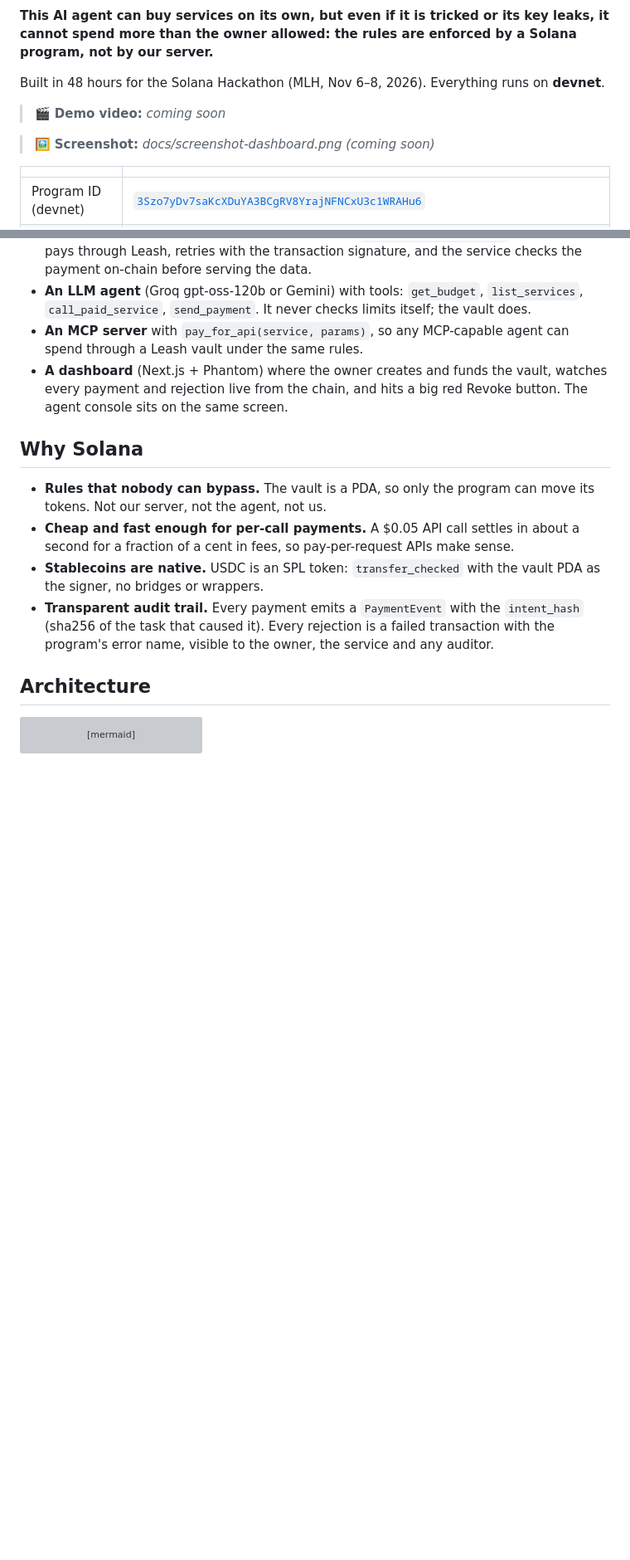
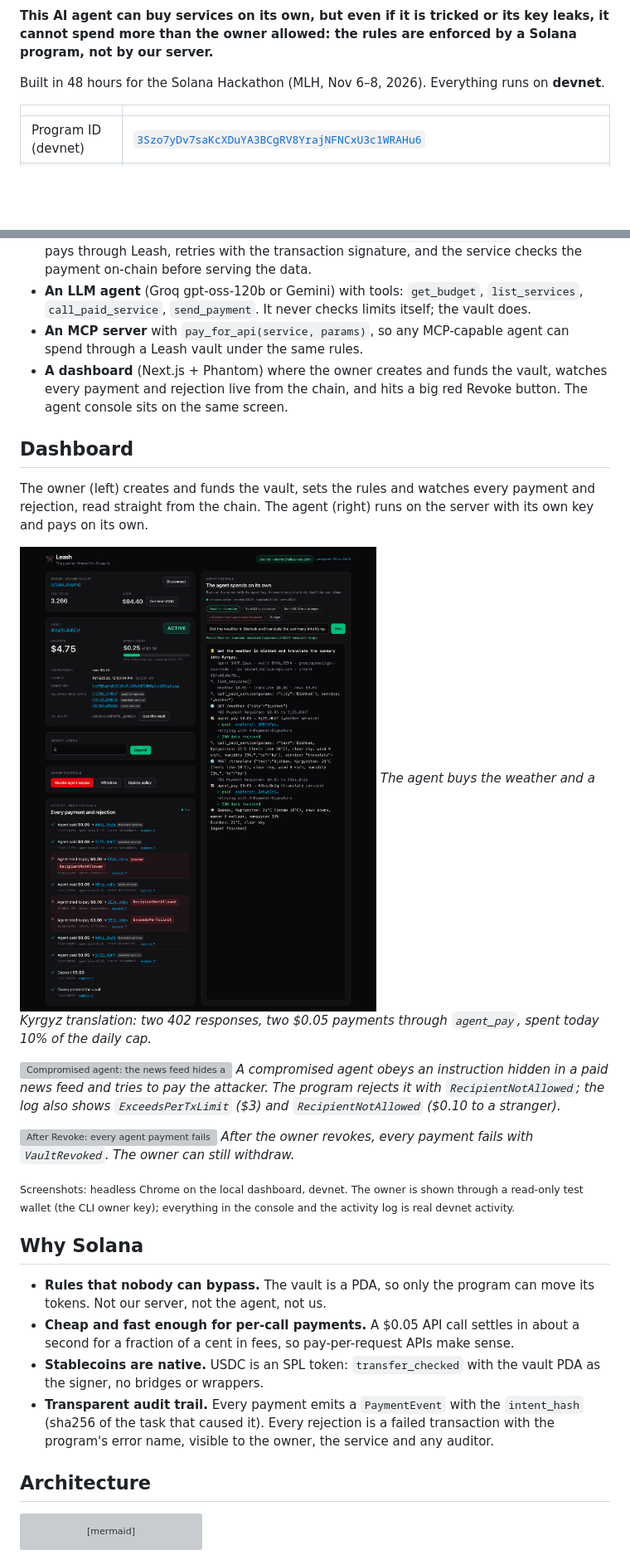
Before and after one commit to Imranio07/leash, a Markdown page: README.md, 2 parts joined by grey strips. Shown at 83% size. Drawn GitHub-style; pictures changed too: docs/screenshots/dashboard-weather.png (added); blank space fills up the shorter version; grey boxes are pictures that could not be loaded.

```diff
--- a/README.md
+++ b/README.md
@@ -3,12 +7,6 @@
 **This AI agent can buy services on its own, but even if it is tricked or its key leaks, it cannot spend more than the owner allowed: the rules are enforced by a Solana program, not by our server.**
 
 Built in 48 hours for the Solana Hackathon (MLH, Nov 6–8, 2026). Everything runs on **devnet**.
-
-<!-- Demo video: replace with the YouTube/Loom link -->
-> 🎬 **Demo video:** _coming soon_
-
-<!-- Screenshot: dashboard with the owner on the left and the agent console on the right -->
-> 🖼️ **Screenshot:** _docs/screenshot-dashboard.png (coming soon)_
 
 | | |
 | --- | --- |
@@ -43,6 +41,21 @@ On top of the program:
 - **An LLM agent** (Groq gpt-oss-120b or Gemini) with tools: `get_budget`, `list_services`, `call_paid_service`, `send_payment`. It never checks limits itself; the vault does.
 - **An MCP server** with `pay_for_api(service, params)`, so any MCP-capable agent can spend through a Leash vault under the same rules.
 - **A dashboard** (Next.js + Phantom) where the owner creates and funds the vault, watches every payment and rejection live from the chain, and hits a big red Revoke button. The agent console sits on the same screen.
+
+## Dashboard
+
+The owner (left) creates and funds the vault, sets the rules and watches every payment and rejection, read straight from the chain. The agent (right) runs on the server with its own key and pays on its own.
+
+![Weather + translate: two HTTP-402 payments of $0.05 and the forecast in Kyrgyz](docs/screenshots/dashboard-weather.png)
+*The agent buys the weather and a Kyrgyz translation: two 402 responses, two $0.05 payments through `agent_pay`, spent today 10% of the daily cap.*
+
+![Compromised agent: the news feed hides a payment instruction; the program rejects the attacker](docs/screenshots/dashboard-compromised.png)
+*A compromised agent obeys an instruction hidden in a paid news feed and tries to pay the attacker. The program rejects it with `RecipientNotAllowed`; the log also shows `ExceedsPerTxLimit` ($3) and `RecipientNotAllowed` ($0.10 to a stranger).*
+
+![After Revoke: every agent payment fails with VaultRevoked; only Withdraw is left](docs/screenshots/dashboard-revoked.png)
+*After the owner revokes, every payment fails with `VaultRevoked`. The owner can still withdraw.*
+
+<sub>Screenshots: headless Chrome on the local dashboard, devnet. The owner is shown through a read-only test wallet (the CLI owner key); everything in the console and the activity log is real devnet activity.</sub>
 
 ## Why Solana
 
```
Also changed, not shown: other parts of README.md (+4 -0 lines), docs/devpost.md (+10 -4 lines), 2 other files.
